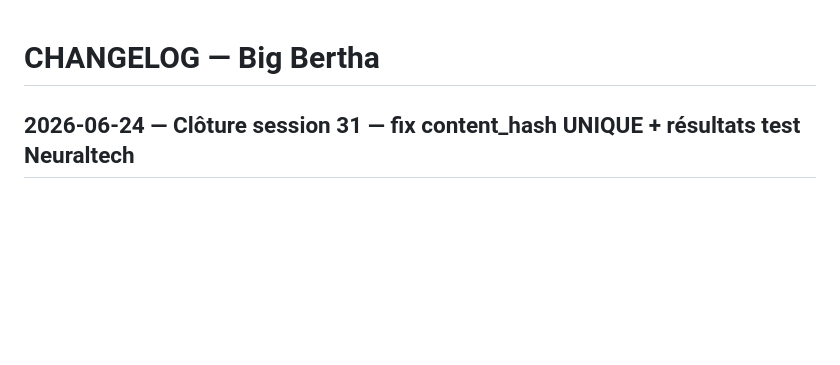
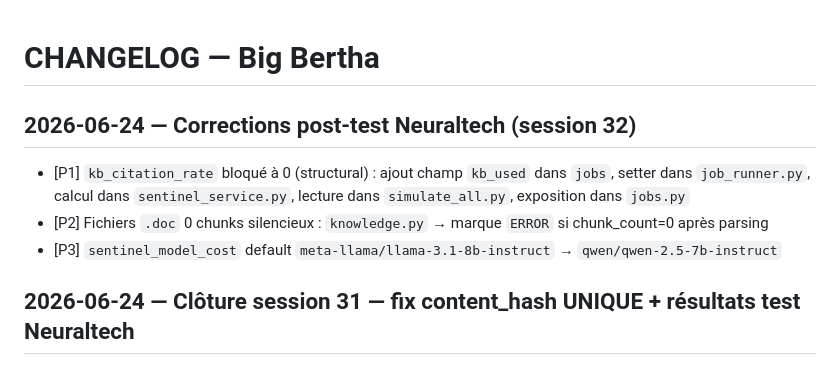
Before and after one commit to bigbertha103/BigBertha, a Markdown page: CHANGELOG.md, the part around the change. Drawn GitHub-style; blank space fills up the shorter version.

Commit message:
doc(changelog): session 32 — corrections kb_used + 0-chunks + sentinel model
Co-Authored-By: Claude Sonnet 4.6 <noreply@anthropic.com>

```diff
--- a/CHANGELOG.md
+++ b/CHANGELOG.md
@@ -1,4 +1,9 @@
 # CHANGELOG — Big Bertha
+
+## 2026-06-24 — Corrections post-test Neuraltech (session 32)
+- [P1] `kb_citation_rate` bloqué à 0 (structural) : ajout champ `kb_used` dans `jobs`, setter dans `job_runner.py`, calcul dans `sentinel_service.py`, lecture dans `simulate_all.py`, exposition dans `jobs.py`
+- [P2] Fichiers `.doc` 0 chunks silencieux : `knowledge.py` → marque `ERROR` si chunk_count=0 après parsing
+- [P3] `sentinel_model_cost` default `meta-llama/llama-3.1-8b-instruct` → `qwen/qwen-2.5-7b-instruct`
 
 ## 2026-06-24 — Clôture session 31 — fix content_hash UNIQUE + résultats test Neuraltech
 - `backend/routers/knowledge.py` : fix UNIQUE constraint sur `content_hash` — doc archivé (is_active=0) supprimé proprement avant réinsertion (évite HTTP 500 lors de réimport après ARCHIVE_DOCUMENT)
```
